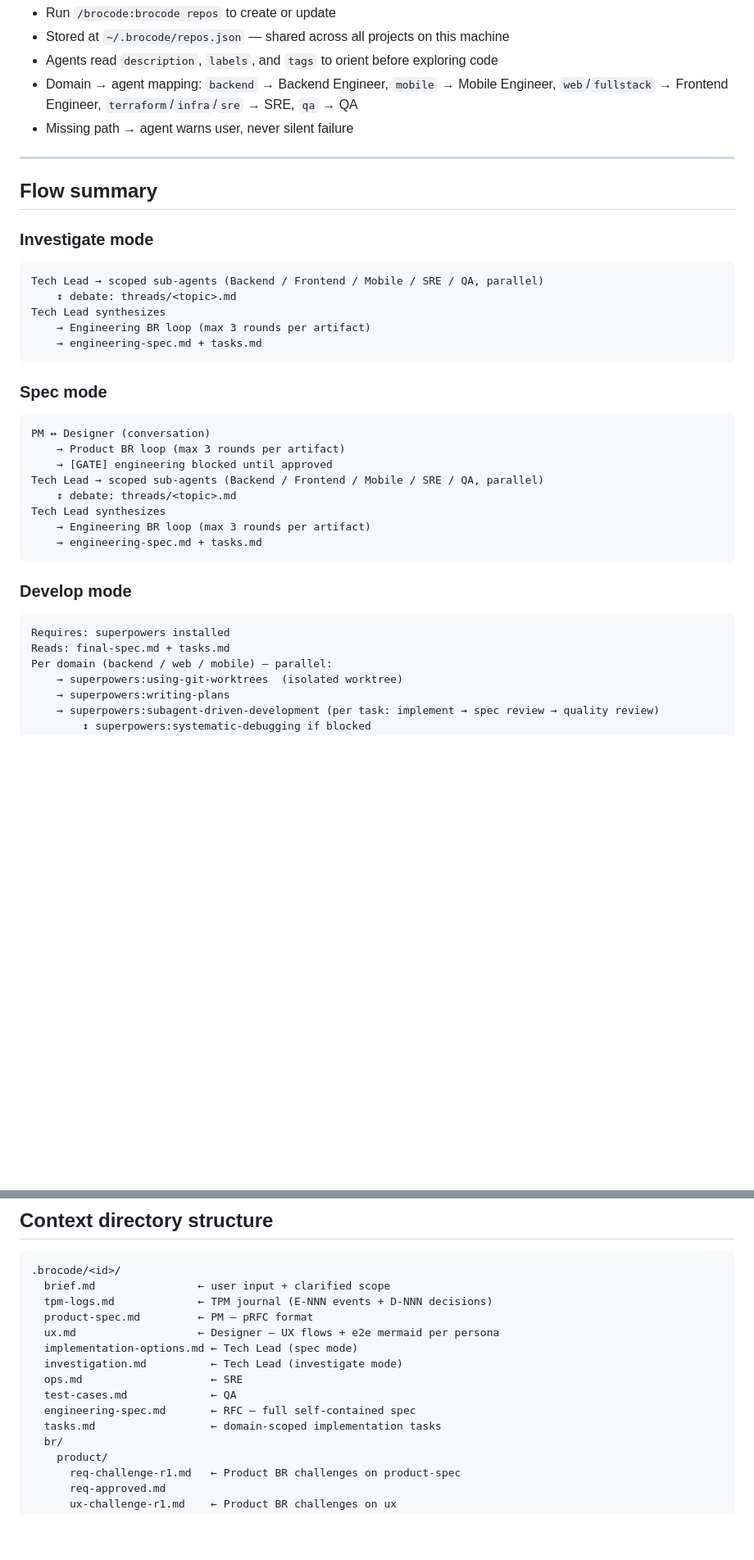
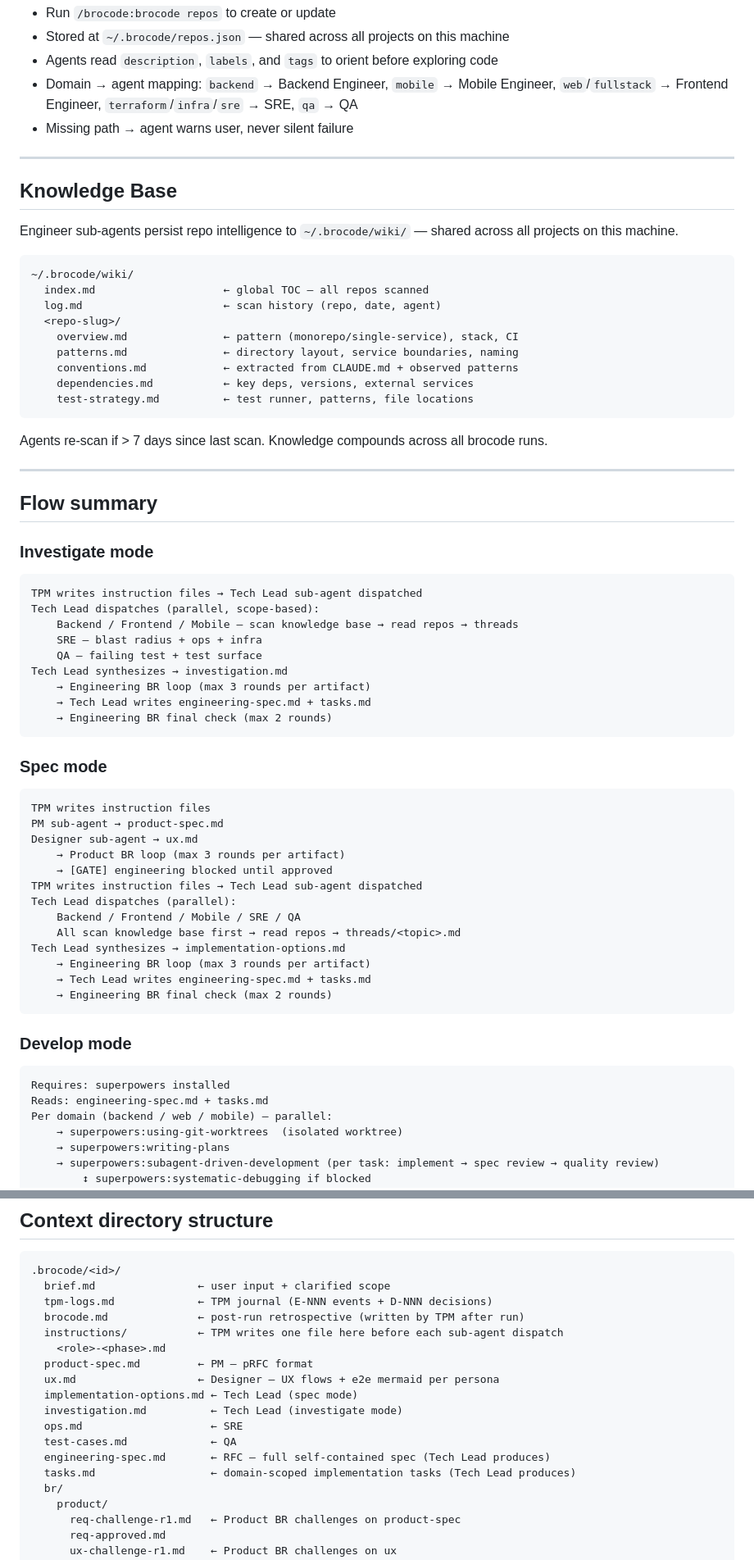
Before and after one commit to im-adarsh/brocode, a Markdown page: CLAUDE.md, 2 parts joined by grey strips. Shown at 82% size. Drawn GitHub-style; blank space fills up the shorter version.

Commit message:
docs: CLAUDE.md — v2 flow summaries, instructions/ dir, brocode.md, knowledge base section
Co-Authored-By: Claude Sonnet 4.6 <noreply@anthropic.com>

````diff
--- a/CLAUDE.md
+++ b/CLAUDE.md
@@ -84,33 +84,62 @@ Engineer agents read `~/.brocode/repos.json` (user-level, shared across all proj
 
 ---
 
+## Knowledge Base
+
+Engineer sub-agents persist repo intelligence to `~/.brocode/wiki/` — shared across all projects on this machine.
+
+```
+~/.brocode/wiki/
+  index.md                    ← global TOC — all repos scanned
+  log.md                      ← scan history (repo, date, agent)
+  <repo-slug>/
+    overview.md               ← pattern (monorepo/single-service), stack, CI
+    patterns.md               ← directory layout, service boundaries, naming
+    conventions.md            ← extracted from CLAUDE.md + observed patterns
+    dependencies.md           ← key deps, versions, external services
+    test-strategy.md          ← test runner, patterns, file locations
+```
+
+Agents re-scan if > 7 days since last scan. Knowledge compounds across all brocode runs.
+
+---
+
 ## Flow summary
 
 ### Investigate mode
 ```
-Tech Lead → scoped sub-agents (Backend / Frontend / Mobile / SRE / QA, parallel)
-    ↕ debate: threads/<topic>.md
-Tech Lead synthesizes
+TPM writes instruction files → Tech Lead sub-agent dispatched
+Tech Lead dispatches (parallel, scope-based):
+    Backend / Frontend / Mobile — scan knowledge base → read repos → threads
+    SRE — blast radius + ops + infra
+    QA — failing test + test surface
+Tech Lead synthesizes → investigation.md
     → Engineering BR loop (max 3 rounds per artifact)
-    → engineering-spec.md + tasks.md
+    → Tech Lead writes engineering-spec.md + tasks.md
+    → Engineering BR final check (max 2 rounds)
 ```
 
 ### Spec mode
 ```
-PM ↔ Designer (conversation)
+TPM writes instruction files
+PM sub-agent → product-spec.md
+Designer sub-agent → ux.md
     → Product BR loop (max 3 rounds per artifact)
     → [GATE] engineering blocked until approved
-Tech Lead → scoped sub-agents (Backend / Frontend / Mobile / SRE / QA, parallel)
-    ↕ debate: threads/<topic>.md
-Tech Lead synthesizes
+TPM writes instruction files → Tech Lead sub-agent dispatched
+Tech Lead dispatches (parallel):
+    Backend / Frontend / Mobile / SRE / QA
+    All scan knowledge base first → read repos → threads/<topic>.md
+Tech Lead synthesizes → implementation-options.md
     → Engineering BR loop (max 3 rounds per artifact)
-    → engineering-spec.md + tasks.md
+    → Tech Lead writes engineering-spec.md + tasks.md
+    → Engineering BR final check (max 2 rounds)
 ```
 
 ### Develop mode
 ```
 Requires: superpowers installed
-Reads: final-spec.md + tasks.md
+Reads: engineering-spec.md + tasks.md
 Per domain (backend / web / mobile) — parallel:
     → superpowers:using-git-worktrees  (isolated worktree)
     → superpowers:writing-plans
@@ -151,14 +182,17 @@ Tech Lead synthesizes findings
 .brocode/<id>/
   brief.md                ← user input + clarified scope
   tpm-logs.md             ← TPM journal (E-NNN events + D-NNN decisions)
+  brocode.md              ← post-run retrospective (written by TPM after run)
+  instructions/           ← TPM writes one file here before each sub-agent dispatch
+    <role>-<phase>.md
   product-spec.md         ← PM — pRFC format
   ux.md                   ← Designer — UX flows + e2e mermaid per persona
   implementation-options.md ← Tech Lead (spec mode)
   investigation.md          ← Tech Lead (investigate mode)
   ops.md                    ← SRE
   test-cases.md             ← QA
-  engineering-spec.md       ← RFC — full self-contained spec
-  tasks.md                  ← domain-scoped implementation tasks
+  engineering-spec.md       ← RFC — full self-contained spec (Tech Lead produces)
+  tasks.md                  ← domain-scoped implementation tasks (Tech Lead produces)
   br/
     product/
       req-challenge-r1.md   ← Product BR challenges on product-spec
````
Also changed, not shown: other parts of CLAUDE.md (+2 -0 lines).
